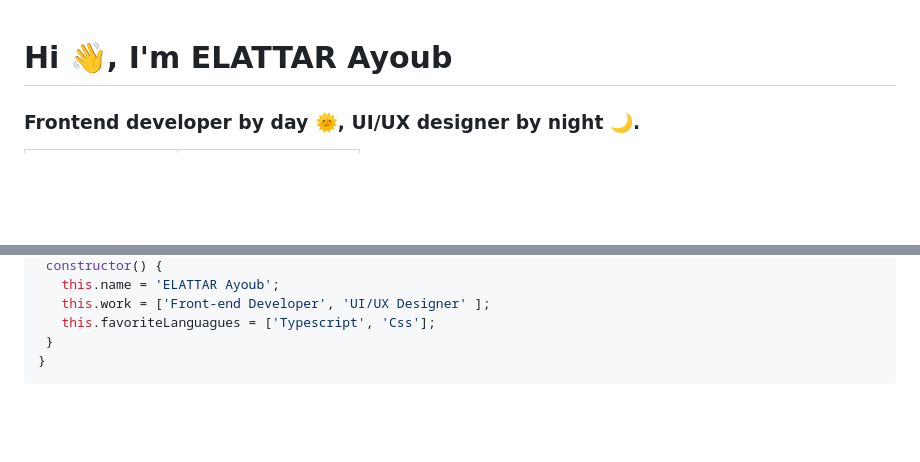
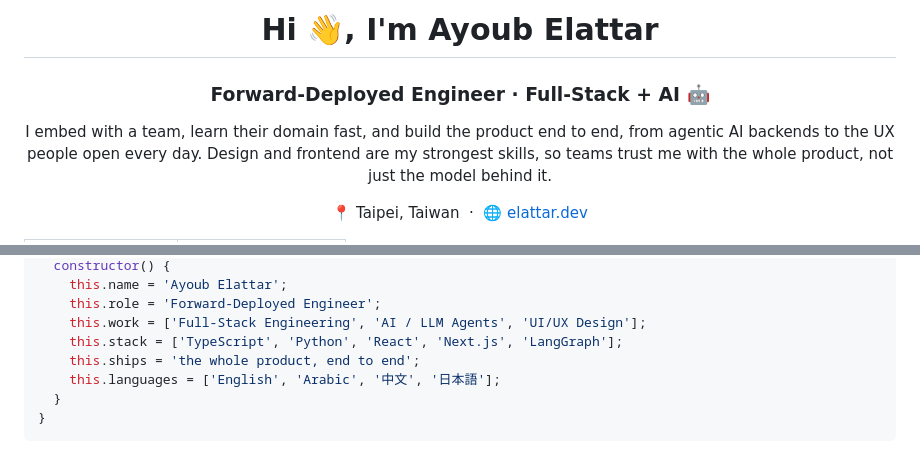
Before and after one commit to ELATTAR-Ayoub/ELATTAR-Ayoub, a Markdown page: README.md, 2 parts joined by grey strips. Rendered like a GitHub page; blank space fills up the shorter version.

````diff
--- a/README.md
+++ b/README.md
@@ -1,5 +1,9 @@
+<h1 align="center">Hi 👋, I'm Ayoub Elattar</h1>
+<h3 align="center">Forward-Deployed Engineer · Full-Stack + AI 🤖</h3>
 
-<h1 align="">Hi 👋, I'm ELATTAR Ayoub </h1>
-<h3 align="">Frontend developer by day 🌞, UI/UX designer by night 🌙.</h3>
+<p align="center">
+I embed with a team, learn their domain fast, and build the product end to end, from agentic AI backends to the UX people open every day. Design and frontend are my strongest skills, so teams trust me with the whole product, not just the model behind it.
+</p>
 
+<p align="center">📍 Taipei, Taiwan &nbsp;·&nbsp; 🌐 <a href="https://elattar.dev">elattar.dev</a></p>
 
@@ -13,8 +16,11 @@
   constructor() {
-    this.name = 'ELATTAR Ayoub';
-    this.work = ['Front-end Developer', 'UI/UX Designer' ];
-    this.favoriteLanguagues = ['Typescript', 'Css'];
+    this.name = 'Ayoub Elattar';
+    this.role = 'Forward-Deployed Engineer';
+    this.work = ['Full-Stack Engineering', 'AI / LLM Agents', 'UI/UX Design'];
+    this.stack = ['TypeScript', 'Python', 'React', 'Next.js', 'LangGraph'];
+    this.ships = 'the whole product, end to end';
+    this.languages = ['English', 'Arabic', '中文', '日本語'];
   }
 }
- ```
+```
 
````
Also changed, not shown: other parts of README.md (+30 -11 lines).
